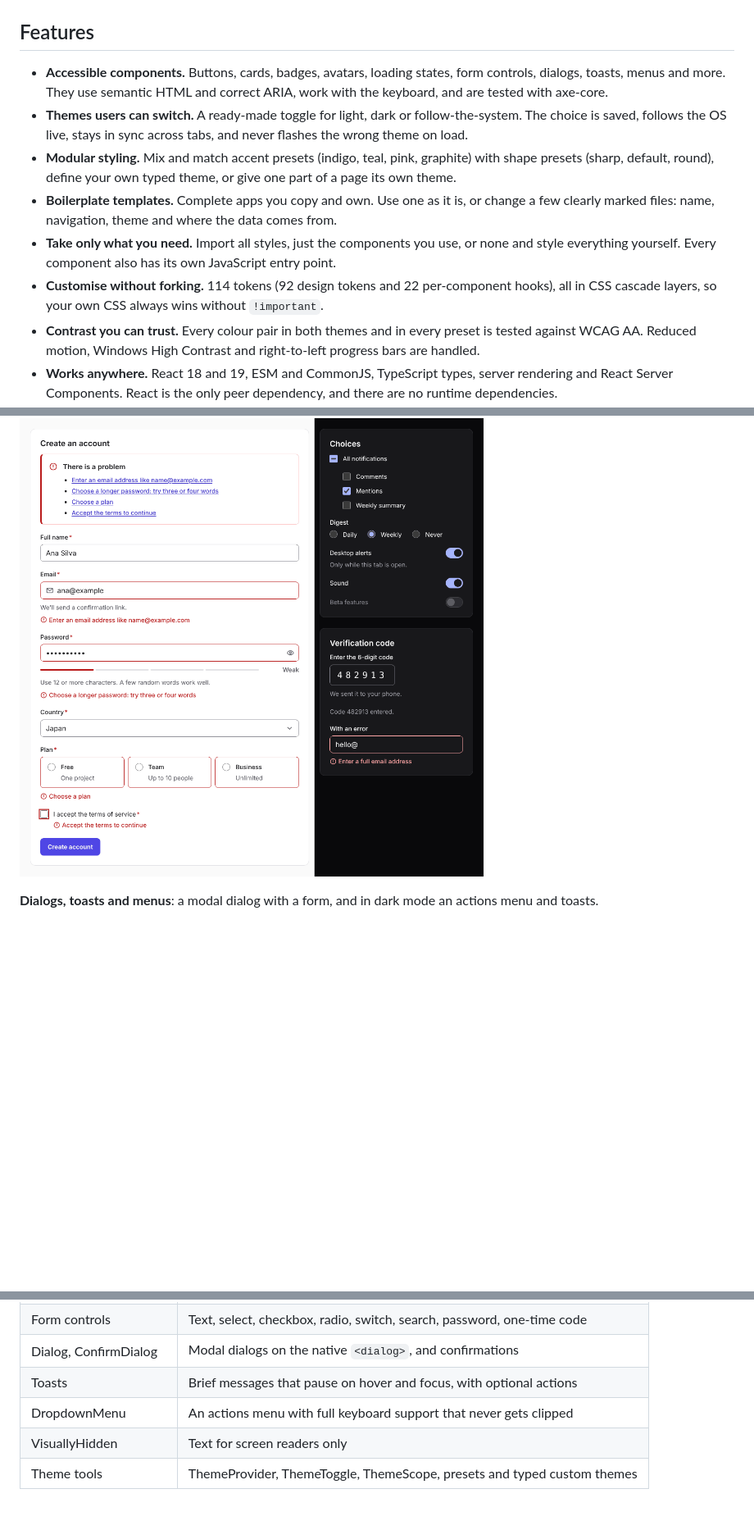
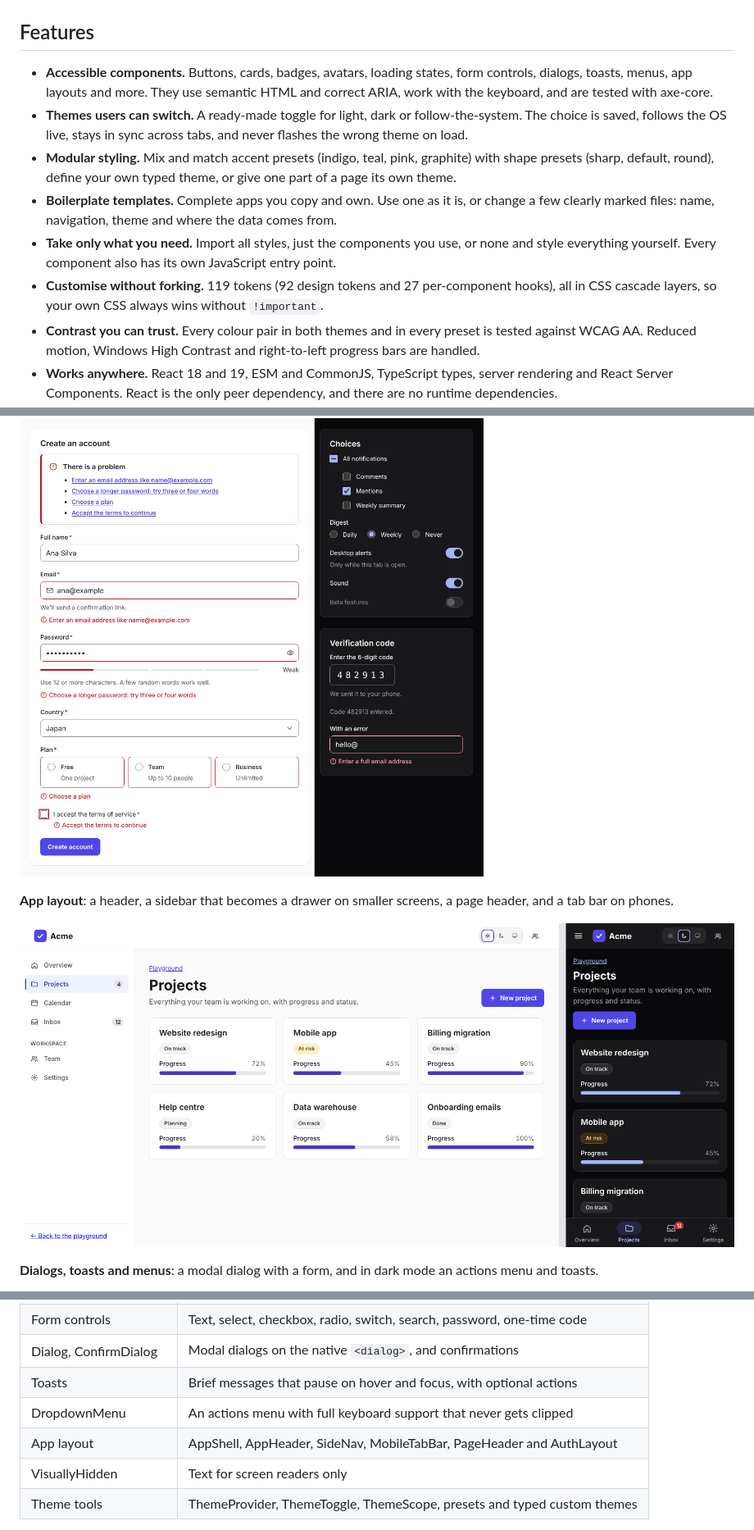
Before and after one commit to dawg-codes/DawgStack, a Markdown page: README.md, 3 parts joined by grey strips. Shown at 82% size. Drawn GitHub-style; pictures changed too: docs/screenshots/layout.png (added); blank space fills up the shorter version.

```diff
--- a/README.md
+++ b/README.md
@@ -12,12 +12,12 @@ DawgStack is an open-source React toolkit by Dawg Codes: reusable UI components,
 
 ## Features
 
-- **Accessible components.** Buttons, cards, badges, avatars, loading states, form controls, dialogs, toasts, menus and more. They use semantic HTML and correct ARIA, work with the keyboard, and are tested with axe-core.
+- **Accessible components.** Buttons, cards, badges, avatars, loading states, form controls, dialogs, toasts, menus, app layouts and more. They use semantic HTML and correct ARIA, work with the keyboard, and are tested with axe-core.
 - **Themes users can switch.** A ready-made toggle for light, dark or follow-the-system. The choice is saved, follows the OS live, stays in sync across tabs, and never flashes the wrong theme on load.
 - **Modular styling.** Mix and match accent presets (indigo, teal, pink, graphite) with shape presets (sharp, default, round), define your own typed theme, or give one part of a page its own theme.
 - **Boilerplate templates.** Complete apps you copy and own. Use one as it is, or change a few clearly marked files: name, navigation, theme and where the data comes from.
 - **Take only what you need.** Import all styles, just the components you use, or none and style everything yourself. Every component also has its own JavaScript entry point.
-- **Customise without forking.** 114 tokens (92 design tokens and 22 per-component hooks), all in CSS cascade layers, so your own CSS always wins without `!important`.
+- **Customise without forking.** 119 tokens (92 design tokens and 27 per-component hooks), all in CSS cascade layers, so your own CSS always wins without `!important`.
 - **Contrast you can trust.** Every colour pair in both themes and in every preset is tested against WCAG AA. Reduced motion, Windows High Contrast and right-to-left progress bars are handled.
 - **Works anywhere.** React 18 and 19, ESM and CommonJS, TypeScript types, server rendering and React Server Components. React is the only peer dependency, and there are no runtime dependencies.
 
@@ -64,6 +64,10 @@ export function App() {
 
 ![A sign-up form showing errors, and form controls in dark mode](docs/screenshots/forms.png)
 
+**App layout**: a header, a sidebar that becomes a drawer on smaller screens, a page header, and a tab bar on phones.
+
+![The app layout demo on a computer in light mode and on a phone in dark mode](docs/screenshots/layout.png)
+
 **Dialogs, toasts and menus**: a modal dialog with a form, and in dark mode an actions menu and toasts.
 
 ![A dialog in light mode, and a dropdown menu with toasts in dark mode](docs/screenshots/overlays.png)
@@ -95,6 +99,7 @@ The [`@dawg-codes/react-toolkit`](packages/react-toolkit) package provides:
 | Dialog, ConfirmDialog | Modal dialogs on the native `<dialog>`, and confirmations               |
 | Toasts                | Brief messages that pause on hover and focus, with optional actions     |
 | DropdownMenu          | An actions menu with full keyboard support that never gets clipped      |
+| App layout            | AppShell, AppHeader, SideNav, MobileTabBar, PageHeader and AuthLayout   |
 | VisuallyHidden        | Text for screen readers only                                            |
 | Theme tools           | ThemeProvider, ThemeToggle, ThemeScope, presets and typed custom themes |
 
```
Also changed, not shown: other parts of README.md (+2 -2 lines), 4 other files.
